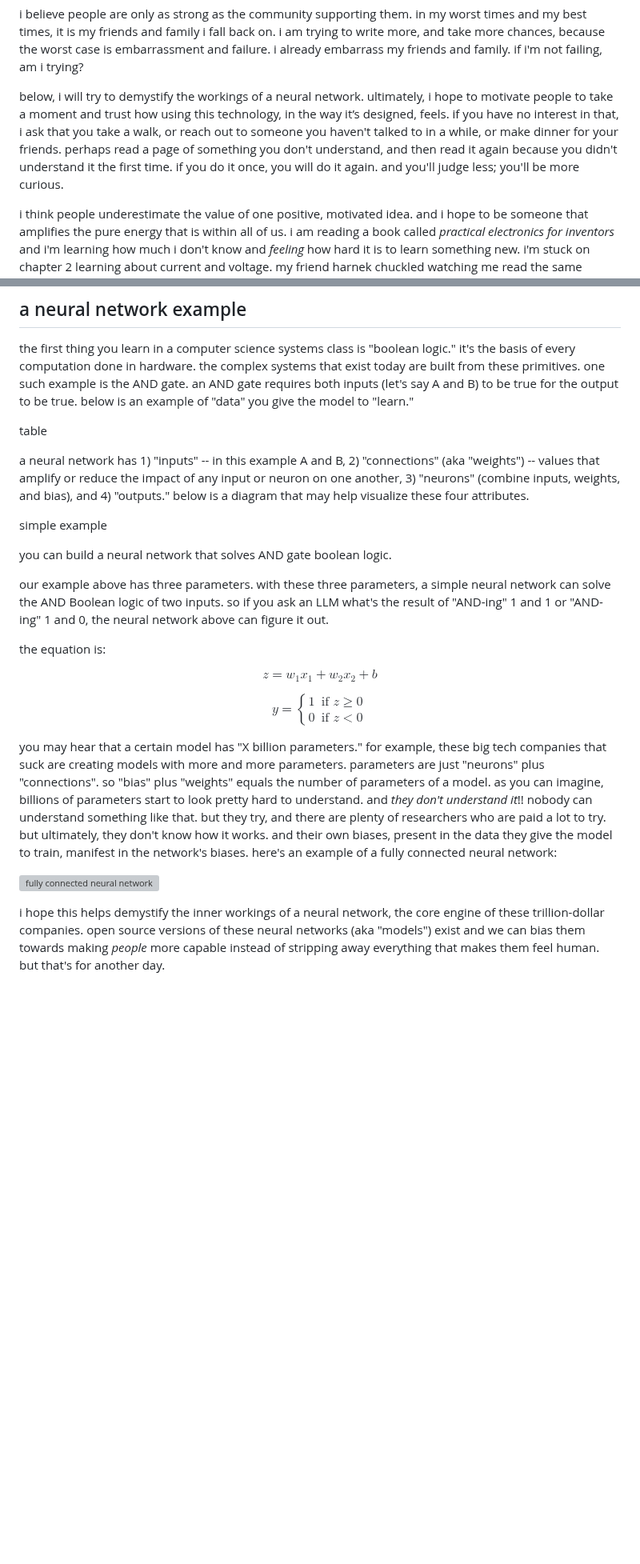
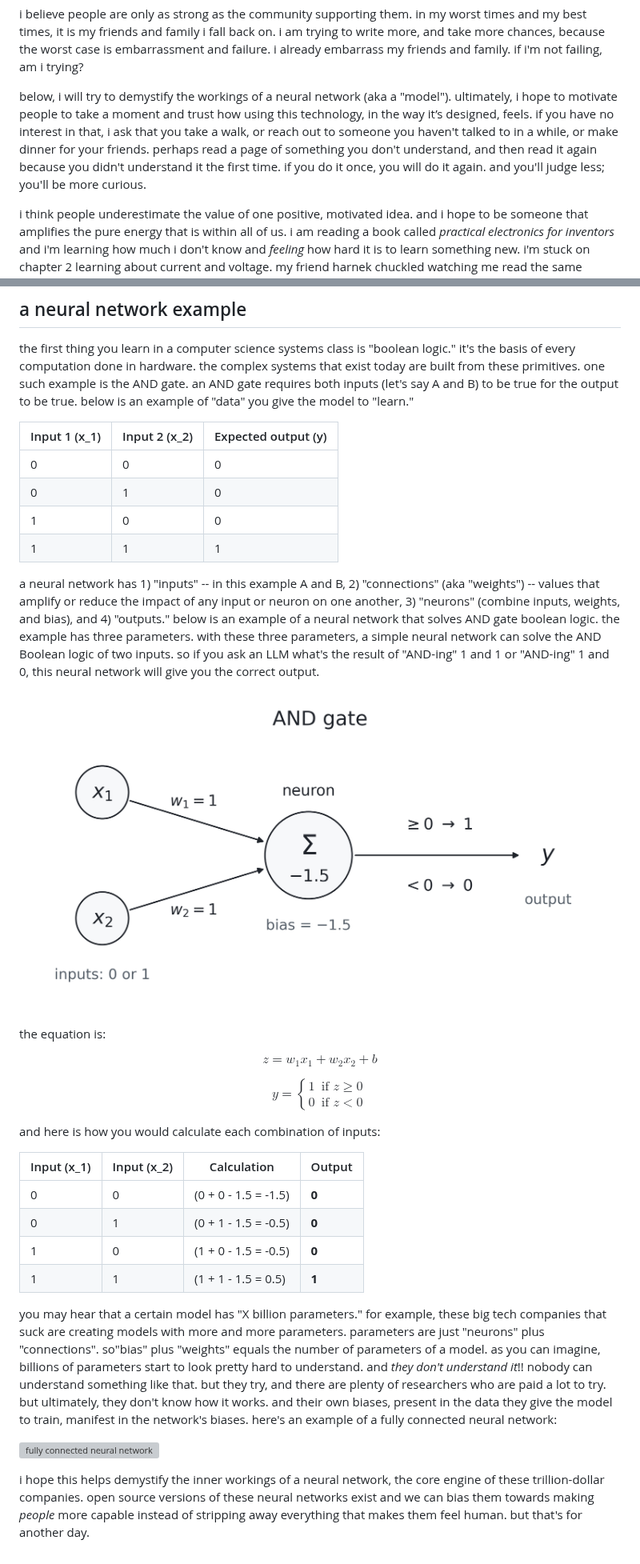
Before and after one commit to samuelebstein/independence, a Markdown page: docs/how-does-it-feel.md, 2 parts joined by grey strips. Shown at 80% size. Rendered like a GitHub page; pictures changed too: images/and-gate-neural-network.png (added); blank space fills up the shorter version; grey boxes are pictures that could not be loaded.

Commit message:
docs/how-does-it-feel.md: more progress

```diff
--- a/docs/how-does-it-feel.md
+++ b/docs/how-does-it-feel.md
@@ -4,7 +4,7 @@ what would it feel like to disconnect from the world and walk around your neighb
 
 i believe people are only as strong as the community supporting them. in my worst times and my best times, it is my friends and family i fall back on. i am trying to write more, and take more chances, because the worst case is embarrassment and failure. i already embarrass my friends and family. if i'm not failing, am i trying?
 
-below, i will try to demystify the workings of a neural network. ultimately, i hope to motivate people to take a moment and trust how using this technology, in the way it’s designed, feels. if you have no interest in that, i ask that you take a walk, or reach out to someone you haven't talked to in a while, or make dinner for your friends. perhaps read a page of something you don't understand, and then read it again because you didn't understand it the first time. if you do it once, you will do it again. and you'll judge less; you'll be more curious.
+below, i will try to demystify the workings of a neural network (aka a "model"). ultimately, i hope to motivate people to take a moment and trust how using this technology, in the way it’s designed, feels. if you have no interest in that, i ask that you take a walk, or reach out to someone you haven't talked to in a while, or make dinner for your friends. perhaps read a page of something you don't understand, and then read it again because you didn't understand it the first time. if you do it once, you will do it again. and you'll judge less; you'll be more curious.
 
 i think people underestimate the value of one positive, motivated idea. and i hope to be someone that amplifies the pure energy that is within all of us. i am reading a book called _practical electronics for inventors_ and i'm learning how much i don't know and _feeling_ how hard it is to learn something new. i'm stuck on chapter 2 learning about current and voltage. my friend harnek chuckled watching me read the same chapter three days in a row. there's one example in the book about how electrons move through a circuit.
 
@@ -17,15 +17,16 @@ when you hook up a battery to a closed circuit, the negatively charged electrons
 ## a neural network example
 the first thing you learn in a computer science systems class is "boolean logic." it's the basis of every computation done in hardware. the complex systems that exist today are built from these primitives. one such example is the AND gate. an AND gate requires both inputs (let's say A and B) to be true for the output to be true. below is an example of "data" you give the model to "learn."
 
-table
+| Input 1 \(x_1\) | Input 2 \(x_2\) | Expected output \(y\) |
+|---|---|---|
+| 0 | 0 | 0 |
+| 0 | 1 | 0 |
+| 1 | 0 | 0 |
+| 1 | 1 | 1 |
 
-a neural network has 1) "inputs" -- in this example A and B, 2) "connections" (aka "weights") -- values that amplify or reduce the impact of any input or neuron on one another, 3) "neurons" (combine inputs, weights, and bias), and 4) "outputs." below is a diagram that may help visualize these four attributes.
+a neural network has 1) "inputs" -- in this example A and B, 2) "connections" (aka "weights") -- values that amplify or reduce the impact of any input or neuron on one another, 3) "neurons" (combine inputs, weights, and bias), and 4) "outputs."  below is an example of a neural network that solves AND gate boolean logic. the example has three parameters. with these three parameters, a simple neural network can solve the AND Boolean logic of two inputs. so if you ask an LLM what's the result of "AND-ing" 1 and 1 or "AND-ing" 1 and 0, this neural network will give you the correct output.
 
-simple example
-
-you can build a neural network that solves AND gate boolean logic.
-
-our example above has three parameters. with these three parameters, a simple neural network can solve the AND Boolean logic of two inputs. so if you ask an LLM what's the result of "AND-ing" 1 and 1 or "AND-ing" 1 and 0, the neural network above can figure it out.
+![and gate neural network](../images/and-gate-neural-network.png)
 
 the equation is:
 
@@ -41,8 +42,17 @@ y =
 \end{cases}
 $$
 
-you may hear that a certain model has "X billion parameters." for example, these big tech companies that suck are creating models with more and more parameters. parameters are just "neurons" plus "connections". so "bias" plus "weights" equals the number of parameters of a model. as you can imagine, billions of parameters start to look pretty hard to understand. and _they don't understand it_!! nobody can understand something like that. but they try, and there are plenty of researchers who are paid a lot to try. but ultimately, they don't know how it works. and their own biases, present in the data they give the model to train, manifest in the network's biases. here's an example of a fully connected neural network:
+and here is how you would calculate each combination of inputs:
+
+| Input \(x_1\) | Input \(x_2\) | Calculation | Output |
+|---|---|---|---|
+| 0 | 0 | \(0 + 0 - 1.5 = -1.5\) | **0** |
+| 0 | 1 | \(0 + 1 - 1.5 = -0.5\) | **0** |
+| 1 | 0 | \(1 + 0 - 1.5 = -0.5\) | **0** |
+| 1 | 1 | \(1 + 1 - 1.5 = 0.5\) | **1** |
+
+you may hear that a certain model has "X billion parameters." for example, these big tech companies that suck are creating models with more and more parameters. parameters are just "neurons" plus "connections". so"bias" plus "weights" equals the number of parameters of a model. as you can imagine, billions of parameters start to look pretty hard to understand. and _they don't understand it_!! nobody can understand something like that. but they try, and there are plenty of researchers who are paid a lot to try. but ultimately, they don't know how it works. and their own biases, present in the data they give the model to train, manifest in the network's biases. here's an example of a fully connected neural network:
 
 ![fully connected neural network](../images/fully-connected-neural-network.png)
 
-i hope this helps demystify the inner workings of a neural network, the core engine of these trillion-dollar companies. open source versions of these neural networks (aka "models") exist and we can bias them towards making _people_ more capable instead of stripping away everything that makes them feel human. but that's for another day.
+i hope this helps demystify the inner workings of a neural network, the core engine of these trillion-dollar companies. open source versions of these neural networks exist and we can bias them towards making _people_ more capable instead of stripping away everything that makes them feel human. but that's for another day.
```
Also changed, not shown: docs/leveraged-economy.md (added, +117 -0 lines), images/simple-neural-network.png (deleted), 1 other file.
